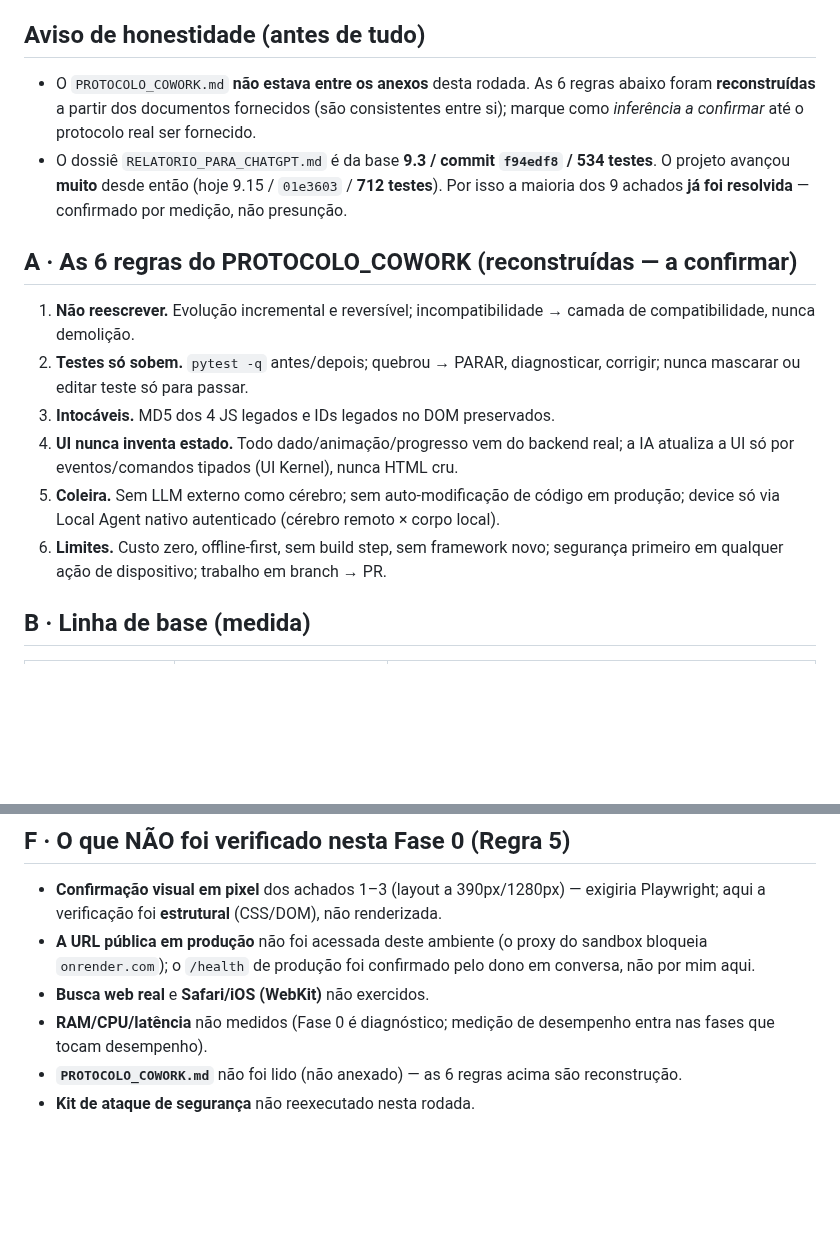
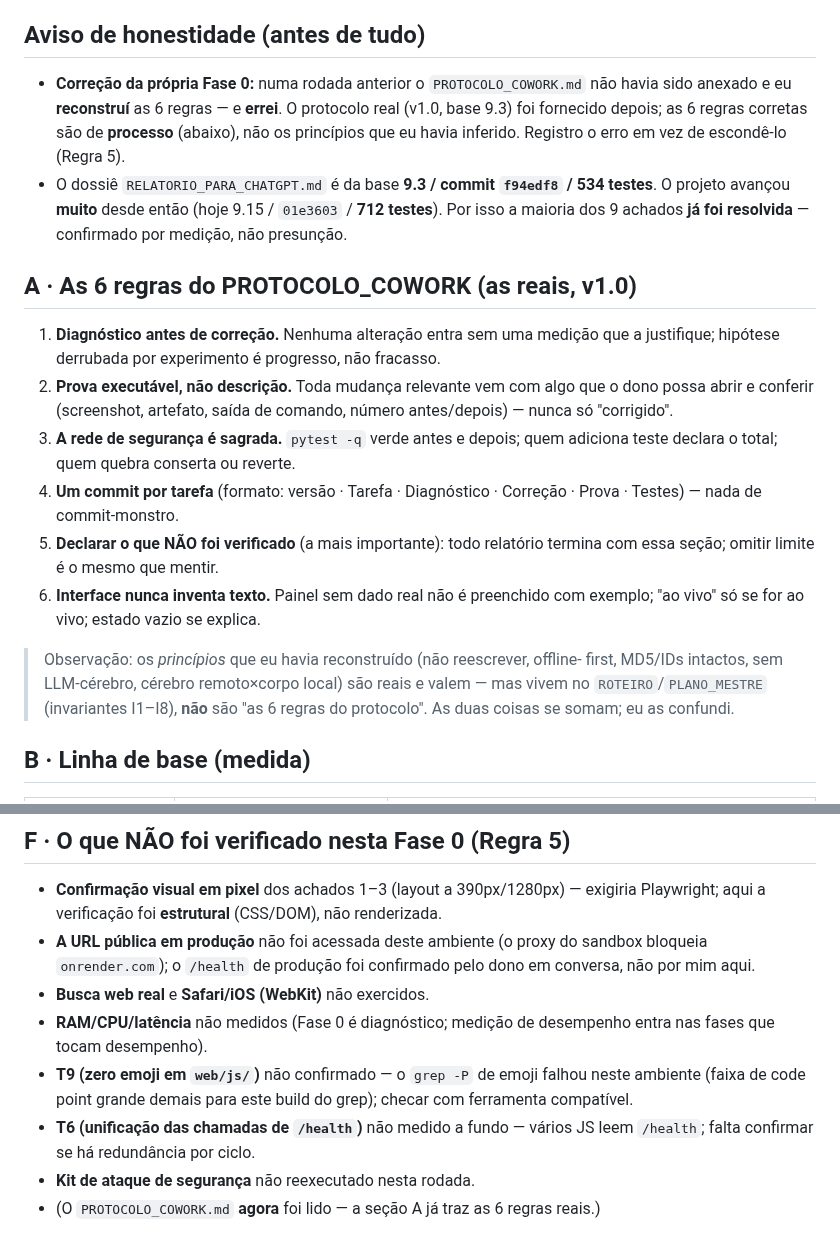
Before and after one commit to joninhasreis1808-cyber/ants-colony-ai, a Markdown page: docs/visao/AUTOAVALIACAO_ESTADO.md, 2 parts joined by grey strips. Rendered like a GitHub page; blank space fills up the shorter version.

Commit message:
docs(visao): Fase 0 — corrige as 6 regras reais + status v9.4 + pendências
- Substitui as 6 regras (que eu havia reconstruído errado) pelas reais do
  PROTOCOLO_COWORK v1.0 (diagnóstico, prova executável, rede de segurança, um
  commit por tarefa, declarar o não-verificado, UI nunca inventa texto).
- Adiciona status medido da Ordem de Serviço v9.4 (quase toda feita; T10 e o
  rótulo de versão pendentes; T6/T9 a confirmar).
- Adiciona estado das pendências abertas do protocolo (token e cache resolvidos;
  ants-7ylk superado por ants-c2ik; MCP ainda aberto).

Co-Authored-By: Claude Opus 4.8 <noreply@anthropic.com>
Claude-Session: https://claude.ai/code/session_01VLTK1UoTxHahT8cYLNo6E4

```diff
--- a/docs/visao/AUTOAVALIACAO_ESTADO.md
+++ b/docs/visao/AUTOAVALIACAO_ESTADO.md
@@ -6,29 +6,36 @@
 
 ## Aviso de honestidade (antes de tudo)
 
-- O `PROTOCOLO_COWORK.md` **não estava entre os anexos** desta rodada. As 6 regras
-  abaixo foram **reconstruídas** a partir dos documentos fornecidos (são
-  consistentes entre si); marque como *inferência a confirmar* até o protocolo real
-  ser fornecido.
+- **Correção da própria Fase 0:** numa rodada anterior o `PROTOCOLO_COWORK.md` não
+  havia sido anexado e eu **reconstruí** as 6 regras — e **errei**. O protocolo real
+  (v1.0, base 9.3) foi fornecido depois; as 6 regras corretas são de **processo**
+  (abaixo), não os princípios que eu havia inferido. Registro o erro em vez de
+  escondê-lo (Regra 5).
 - O dossiê `RELATORIO_PARA_CHATGPT.md` é da base **9.3 / commit `f94edf8` / 534
   testes**. O projeto avançou **muito** desde então (hoje 9.15 / `01e3603` / **712
   testes**). Por isso a maioria dos 9 achados **já foi resolvida** — confirmado por
   medição, não presunção.
 
-## A · As 6 regras do PROTOCOLO_COWORK (reconstruídas — a confirmar)
+## A · As 6 regras do PROTOCOLO_COWORK (as reais, v1.0)
 
-1. **Não reescrever.** Evolução incremental e reversível; incompatibilidade → camada
-   de compatibilidade, nunca demolição.
-2. **Testes só sobem.** `pytest -q` antes/depois; quebrou → PARAR, diagnosticar,
-   corrigir; nunca mascarar ou editar teste só para passar.
-3. **Intocáveis.** MD5 dos 4 JS legados e IDs legados no DOM preservados.
-4. **UI nunca inventa estado.** Todo dado/animação/progresso vem do backend real; a
-   IA atualiza a UI só por eventos/comandos tipados (UI Kernel), nunca HTML cru.
-5. **Coleira.** Sem LLM externo como cérebro; sem auto-modificação de código em
-   produção; device só via Local Agent nativo autenticado (cérebro remoto × corpo
-   local).
-6. **Limites.** Custo zero, offline-first, sem build step, sem framework novo;
-   segurança primeiro em qualquer ação de dispositivo; trabalho em branch → PR.
+1. **Diagnóstico antes de correção.** Nenhuma alteração entra sem uma medição que a
+   justifique; hipótese derrubada por experimento é progresso, não fracasso.
+2. **Prova executável, não descrição.** Toda mudança relevante vem com algo que o
+   dono possa abrir e conferir (screenshot, artefato, saída de comando, número
+   antes/depois) — nunca só "corrigido".
+3. **A rede de segurança é sagrada.** `pytest -q` verde antes e depois; quem adiciona
+   teste declara o total; quem quebra conserta ou reverte.
+4. **Um commit por tarefa** (formato: versão · Tarefa · Diagnóstico · Correção ·
+   Prova · Testes) — nada de commit-monstro.
+5. **Declarar o que NÃO foi verificado** (a mais importante): todo relatório termina
+   com essa seção; omitir limite é o mesmo que mentir.
+6. **Interface nunca inventa texto.** Painel sem dado real não é preenchido com
+   exemplo; "ao vivo" só se for ao vivo; estado vazio se explica.
+
+> Observação: os *princípios* que eu havia reconstruído (não reescrever, offline-
+> first, MD5/IDs intactos, sem LLM-cérebro, cérebro remoto×corpo local) são reais e
+> valem — mas vivem no `ROTEIRO`/`PLANO_MESTRE` (invariantes I1–I8), **não** são "as 6
+> regras do protocolo". As duas coisas se somam; eu as confundi.
 
 ## B · Linha de base (medida)
 
@@ -121,6 +165,10 @@ Alinhada ao Roteiro, mas ajustada ao fato de o esqueleto já existir:
 - **Busca web real** e **Safari/iOS (WebKit)** não exercidos.
 - **RAM/CPU/latência** não medidos (Fase 0 é diagnóstico; medição de desempenho
   entra nas fases que tocam desempenho).
-- **`PROTOCOLO_COWORK.md`** não foi lido (não anexado) — as 6 regras acima são
-  reconstrução.
+- **T9 (zero emoji em `web/js/`)** não confirmado — o `grep -P` de emoji falhou neste
+  ambiente (faixa de code point grande demais para este build do grep); checar com
+  ferramenta compatível.
+- **T6 (unificação das chamadas de `/health`)** não medido a fundo — vários JS leem
+  `/health`; falta confirmar se há redundância por ciclo.
 - **Kit de ataque de segurança** não reexecutado nesta rodada.
+- (O `PROTOCOLO_COWORK.md` **agora** foi lido — a seção A já traz as 6 regras reais.)
```
Also changed, not shown: other parts of docs/visao/AUTOAVALIACAO_ESTADO.md (+37 -0 lines).
